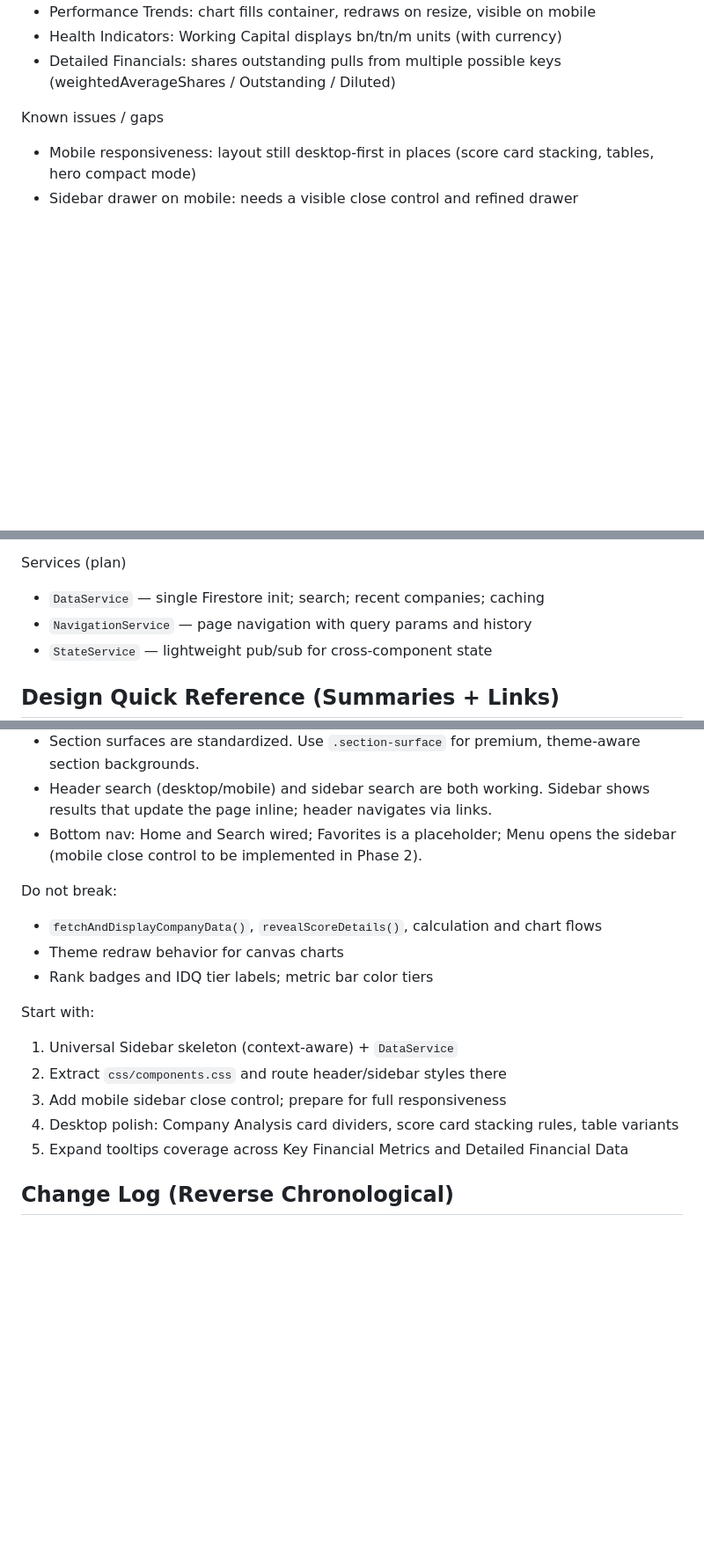
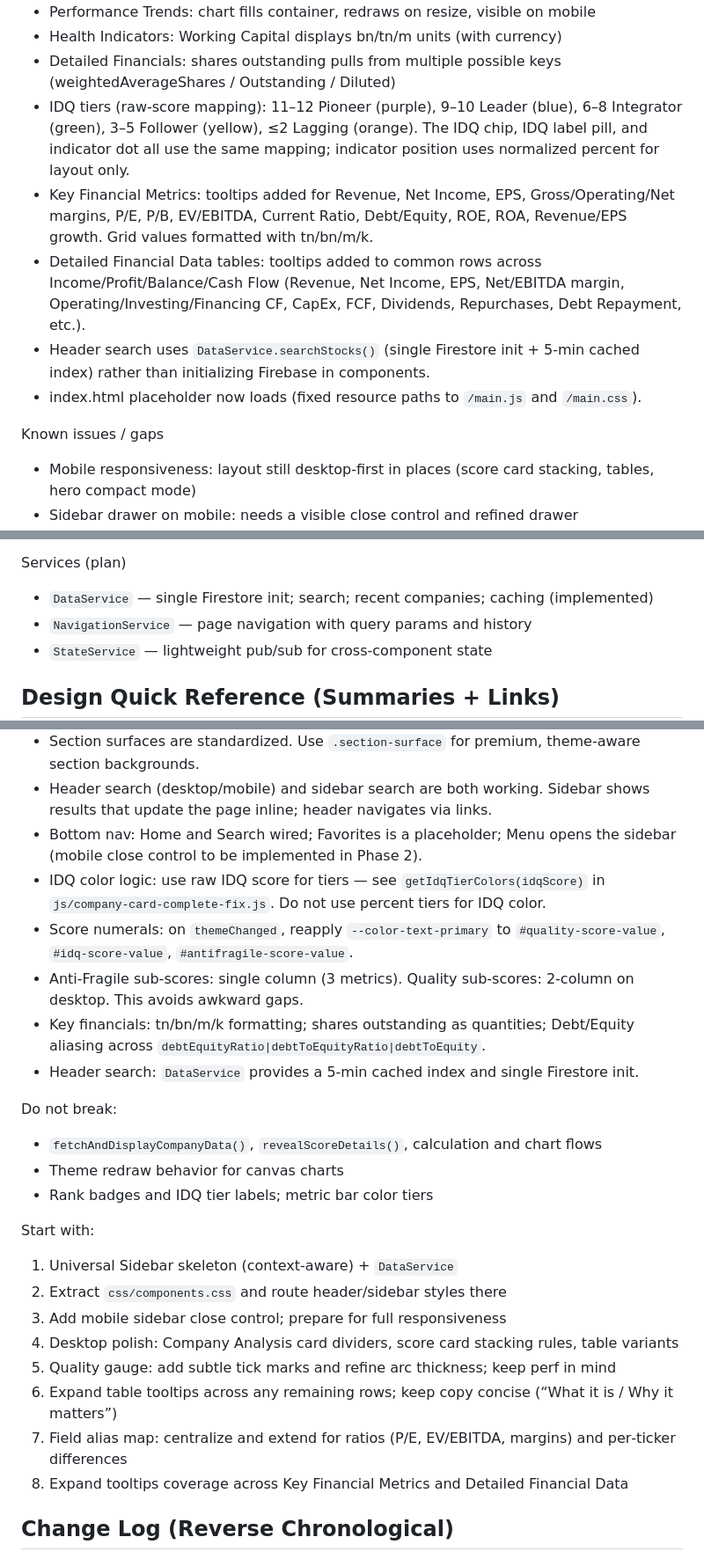
Before and after one commit to lukaclaude/ai-analyst, a Markdown page: public/README.md, 3 parts joined by grey strips. Shown at 88% size. GitHub-like rendering; blank space fills up the shorter version.

Commit message:
ChatGPT: Optimised score-cards with a lot of improvements, tooltips for most table-metrics nad general fixes. Documentation updated and ready for hand-off

```diff
--- a/public/README.md
+++ b/public/README.md
@@ -43,6 +43,11 @@ What works (100%)
 - Performance Trends: chart fills container, redraws on resize, visible on mobile
 - Health Indicators: Working Capital displays bn/tn/m units (with currency)
 - Detailed Financials: shares outstanding pulls from multiple possible keys (weightedAverageShares / Outstanding / Diluted)
+- IDQ tiers (raw‑score mapping): 11–12 Pioneer (purple), 9–10 Leader (blue), 6–8 Integrator (green), 3–5 Follower (yellow), ≤2 Lagging (orange). The IDQ chip, IDQ label pill, and indicator dot all use the same mapping; indicator position uses normalized percent for layout only.
+- Key Financial Metrics: tooltips added for Revenue, Net Income, EPS, Gross/Operating/Net margins, P/E, P/B, EV/EBITDA, Current Ratio, Debt/Equity, ROE, ROA, Revenue/EPS growth. Grid values formatted with tn/bn/m/k.
+- Detailed Financial Data tables: tooltips added to common rows across Income/Profit/Balance/Cash Flow (Revenue, Net Income, EPS, Net/EBITDA margin, Operating/Investing/Financing CF, CapEx, FCF, Dividends, Repurchases, Debt Repayment, etc.).
+- Header search uses `DataService.searchStocks()` (single Firestore init + 5‑min cached index) rather than initializing Firebase in components.
+- index.html placeholder now loads (fixed resource paths to `/main.js` and `/main.css`).
 
 Known issues / gaps
 - Mobile responsiveness: layout still desktop‑first in places (score card stacking, tables, hero compact mode)
@@ -92,7 +97,7 @@ Universal components (plan)
 - Mobile bottom nav (present but basic): hook up favorites when page exists; refine active state
 
 Services (plan)
-- `DataService` — single Firestore init; search; recent companies; caching
+- `DataService` — single Firestore init; search; recent companies; caching (implemented)
 - `NavigationService` — page navigation with query params and history
 - `StateService` — lightweight pub/sub for cross‑component state
 
@@ -189,6 +194,11 @@ If you only read one section, read this:
 - Section surfaces are standardized. Use `.section-surface` for premium, theme‑aware section backgrounds.
 - Header search (desktop/mobile) and sidebar search are both working. Sidebar shows results that update the page inline; header navigates via links.
 - Bottom nav: Home and Search wired; Favorites is a placeholder; Menu opens the sidebar (mobile close control to be implemented in Phase 2).
+- IDQ color logic: use raw IDQ score for tiers — see `getIdqTierColors(idqScore)` in `js/company-card-complete-fix.js`. Do not use percent tiers for IDQ color.
+- Score numerals: on `themeChanged`, reapply `--color-text-primary` to `#quality-score-value`, `#idq-score-value`, `#antifragile-score-value`.
+- Anti‑Fragile sub‑scores: single column (3 metrics). Quality sub‑scores: 2‑column on desktop. This avoids awkward gaps.
+- Key financials: tn/bn/m/k formatting; shares outstanding as quantities; Debt/Equity aliasing across `debtEquityRatio|debtToEquityRatio|debtToEquity`.
+- Header search: `DataService` provides a 5‑min cached index and single Firestore init.
 
 Do not break:
 - `fetchAndDisplayCompanyData()`, `revealScoreDetails()`, calculation and chart flows
@@ -200,6 +210,9 @@ Start with:
 2) Extract `css/components.css` and route header/sidebar styles there
 3) Add mobile sidebar close control; prepare for full responsiveness
 4) Desktop polish: Company Analysis card dividers, score card stacking rules, table variants
+5) Quality gauge: add subtle tick marks and refine arc thickness; keep perf in mind
+6) Expand table tooltips across any remaining rows; keep copy concise (“What it is / Why it matters”)
+7) Field alias map: centralize and extend for ratios (P/E, EV/EBITDA, margins) and per‑ticker differences
 5) Expand tooltips coverage across Key Financial Metrics and Detailed Financial Data
 
 ## Change Log (Reverse Chronological)
```
Also changed, not shown: other parts of public/README.md (+1 -0 lines).
